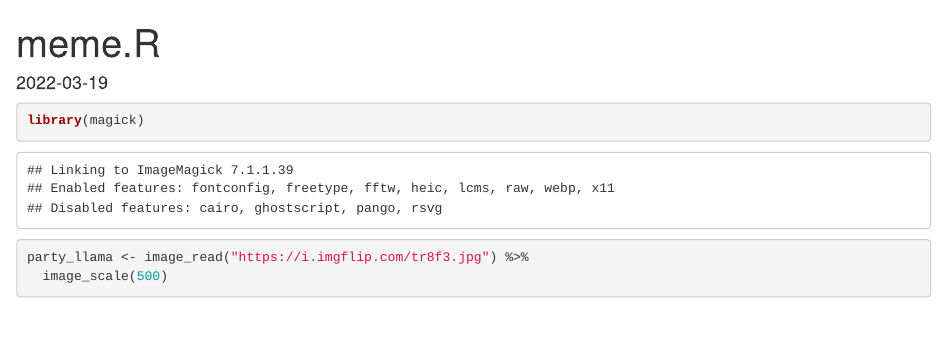
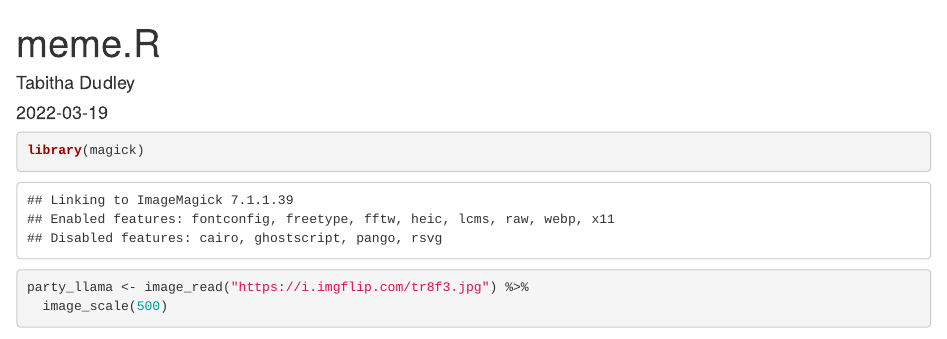
Before and after one commit to tabithamadeleine/STATS220, an R Markdown document (meme.Rmd): the page in a window 1100 px wide, from its top. Rendered offline with R 4.5, knitr and Pandoc, with nearby package versions; some code elsewhere in the file could not run offline.

Commit message:
Update meme.Rmd

```diff
--- a/meme.Rmd
+++ b/meme.Rmd
@@ -1,6 +1,7 @@
 ---
 title: "meme.R"
 output: html_document
+author: Tabitha Dudley
 date: '2022-03-19'
 ---
 
```
